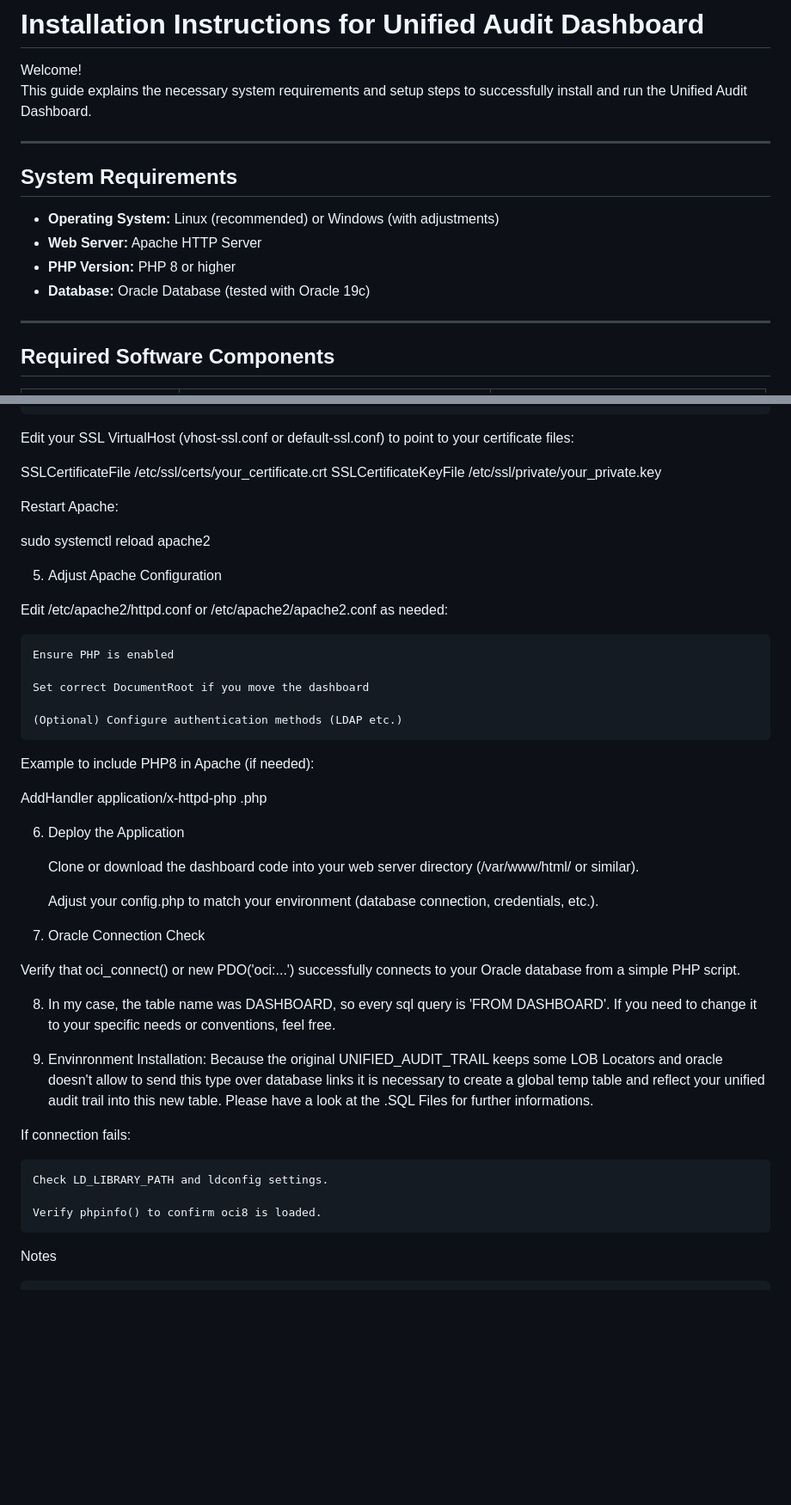
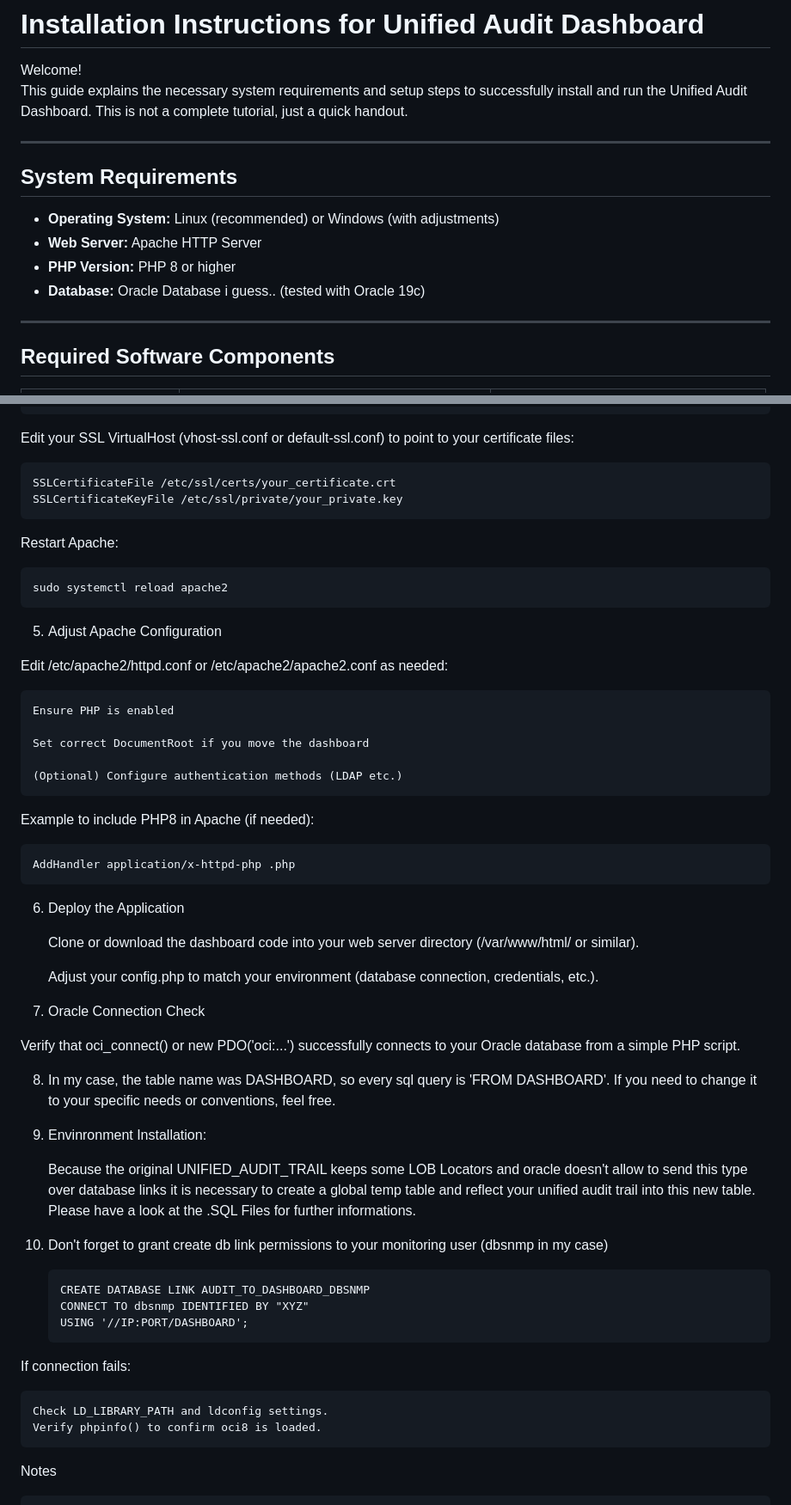
Before and after one commit to k0lp4tzki/Unified-Audit-Dashboard, a Markdown page: install.md, 2 parts joined by grey strips. Shown at 86% size. Rendered like a GitHub page; blank space fills up the shorter version.

```diff
--- a/install.md
+++ b/install.md
@@ -1,7 +1,7 @@
 # Installation Instructions for Unified Audit Dashboard
 
 Welcome!
-This guide explains the necessary system requirements and setup steps to successfully install and run the Unified Audit Dashboard.
+This guide explains the necessary system requirements and setup steps to successfully install and run the Unified Audit Dashboard. This is not a complete tutorial, just a quick handout.
 
 ---
 
@@ -10,7 +10,7 @@ This guide explains the necessary system requirements and setup steps to success
 - **Operating System:** Linux (recommended) or Windows (with adjustments)
 - **Web Server:** Apache HTTP Server
 - **PHP Version:** PHP 8 or higher
-- **Database:** Oracle Database (tested with Oracle 19c)
+- **Database:** Oracle Database i guess.. (tested with Oracle 19c)
 
 ---
 
@@ -64,12 +60,12 @@ Enable SSL in Apache:
 
 Edit your SSL VirtualHost (vhost-ssl.conf or default-ssl.conf) to point to your certificate files:
 
-SSLCertificateFile /etc/ssl/certs/your_certificate.crt
-SSLCertificateKeyFile /etc/ssl/private/your_private.key
+    SSLCertificateFile /etc/ssl/certs/your_certificate.crt
+    SSLCertificateKeyFile /etc/ssl/private/your_private.key
 
 Restart Apache:
 
-sudo systemctl reload apache2
+    sudo systemctl reload apache2
 
 5. Adjust Apache Configuration
 
@@ -83,27 +79,36 @@ Edit /etc/apache2/httpd.conf or /etc/apache2/apache2.conf as needed:
 
 Example to include PHP8 in Apache (if needed):
 
-AddHandler application/x-httpd-php .php
+    AddHandler application/x-httpd-php .php
 
 6. Deploy the Application
 
-    Clone or download the dashboard code into your web server directory (/var/www/html/ or similar).
+   Clone or download the dashboard code into your web server directory (/var/www/html/ or similar).
 
-    Adjust your config.php to match your environment (database connection, credentials, etc.).
+   Adjust your config.php to match your environment (database connection, credentials, etc.).
 
-7. Oracle Connection Check
+
+8. Oracle Connection Check
 
 Verify that oci_connect() or new PDO('oci:...') successfully connects to your Oracle database from a simple PHP script.
 
 8. In my case, the table name was DASHBOARD, so every sql query is 'FROM DASHBOARD'. If you need to change it to your specific needs or conventions, feel free.
 
-9. Envinronment Installation: Because the original UNIFIED_AUDIT_TRAIL keeps some LOB Locators and oracle doesn't allow to send this type over database links it is necessary to create a global temp table and reflect your unified audit trail into this new table. Please have a look at the .SQL Files for further informations.
+9. Envinronment Installation:
+
+   Because the original UNIFIED_AUDIT_TRAIL keeps some LOB Locators and oracle doesn't allow to send this type over database links it is necessary to create a global temp table and reflect your unified audit trail into this new table.
+   Please have a look at the .SQL Files for further informations.
+
+11. Don't forget to grant create db link permissions to your monitoring user (dbsnmp in my case)
+
+        CREATE DATABASE LINK AUDIT_TO_DASHBOARD_DBSNMP
+        CONNECT TO dbsnmp IDENTIFIED BY "XYZ"
+        USING '//IP:PORT/DASHBOARD';
 
 
 If connection fails:
 
     Check LD_LIBRARY_PATH and ldconfig settings.
-
     Verify phpinfo() to confirm oci8 is loaded.
 
 
```
Also changed, not shown: other parts of install.md (+0 -4 lines).
